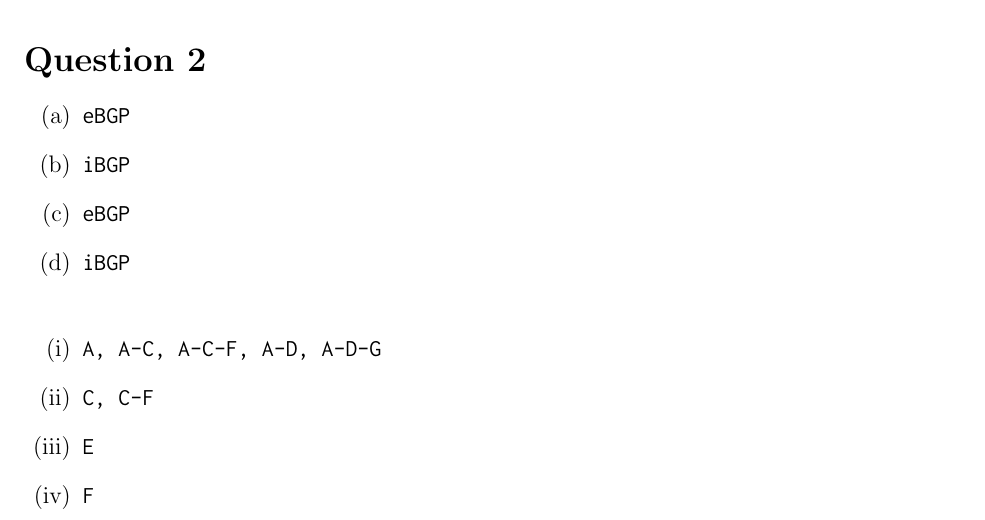
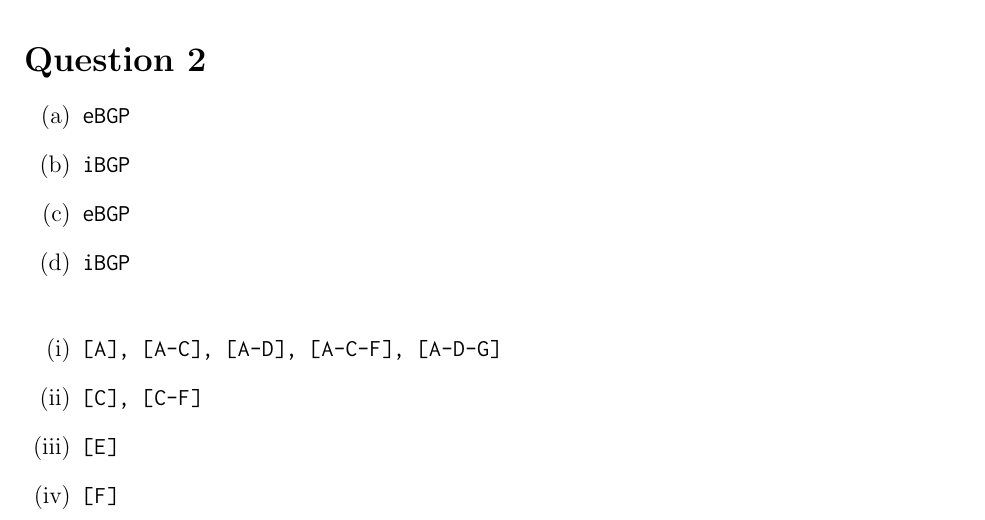
Before and after one commit to henryzhongsc/eecs325_written_assignments, a LaTeX document (hw_4/article.tex): part of page 2 of 2, cut so that both start at the same text. Compiled offline with pdfLaTeX.

Commit message:
💄 Format Q2(i-iiii) to conform with question example.

```diff
--- a/hw_4/article.tex
+++ b/hw_4/article.tex
@@ -127,10 +127,10 @@ Thus the tables will \textbf{NOT} converge faster with \textit{poisoned reverse}
 \smallskip
 
 \begin{enumerate}[label=(\roman*)]
-    \item \ilc{A, A-C, A-C-F, A-D, A-D-G}
-    \item \ilc{C, C-F}
-    \item \ilc{E}
-    \item \ilc{F}
+    \item \ilc{[A], [A-C], [A-D], [A-C-F], [A-D-G]}
+    \item \ilc{[C], [C-F]}
+    \item \ilc{[E]}
+    \item \ilc{[F]}
 \end{enumerate}
 
 
```
